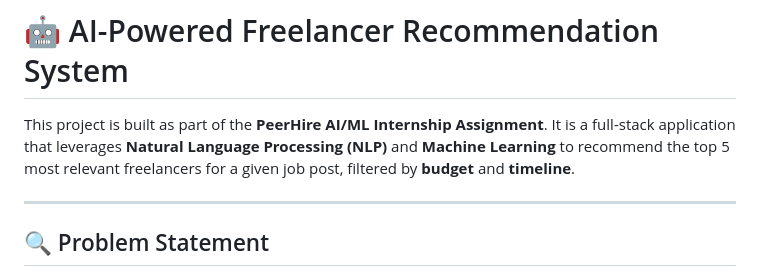
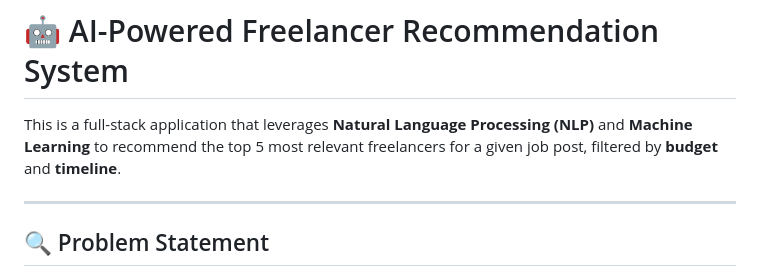
Before and after one commit to misbah17311/Freelance_Recommendor, a Markdown page: README.md, the part around the change. GitHub-like rendering.

```diff
--- a/README.md
+++ b/README.md
@@ -1,6 +1,6 @@
 # 🤖 AI-Powered Freelancer Recommendation System
 
-This project is built as part of the **PeerHire AI/ML Internship Assignment**. It is a full-stack application that leverages **Natural Language Processing (NLP)** and **Machine Learning** to recommend the top 5 most relevant freelancers for a given job post, filtered by **budget** and **timeline**.
+This is a full-stack application that leverages **Natural Language Processing (NLP)** and **Machine Learning** to recommend the top 5 most relevant freelancers for a given job post, filtered by **budget** and **timeline**.
 
 ---
 
```
